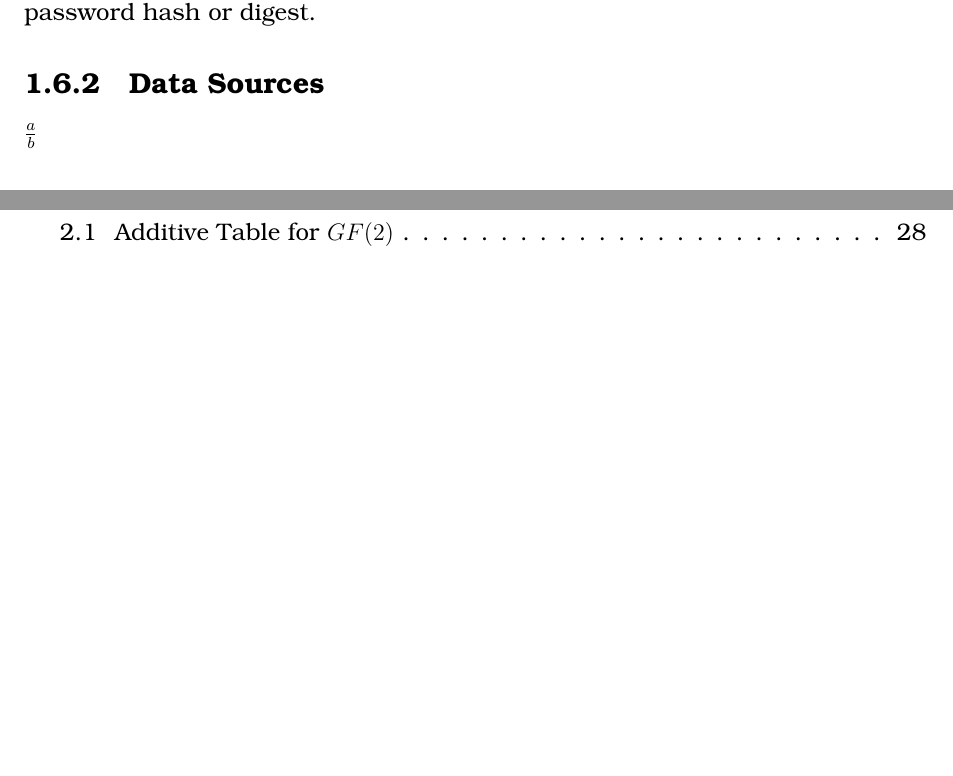
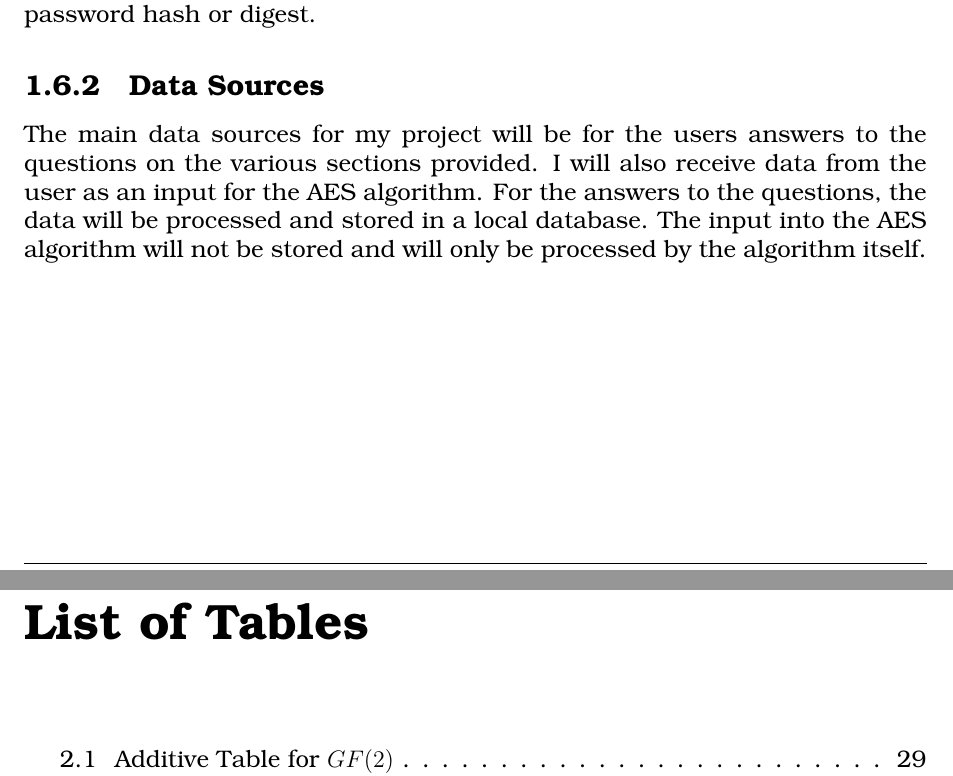
Before and after one commit to Synx-b/crypto_online_project, a LaTeX thesis (report/alevel_project_homepage.tex, which reads report/analysis.tex): two parts of pages 25 and 50 of 51 before the commit and two parts of pages 25 and 52 of 52 after it, joined at a grey line, cut so that both start at the same text, the shorter picture padded with empty space. Compiled offline with pdfLaTeX; a LaTeX package or settings file that is missing is left out.

```diff
--- a/report/analysis.tex
+++ b/report/analysis.tex
@@ -831,9 +831,11 @@
 
 \subsection{Data Sources}
 
-$ \frac{a}{b} $
+The main data sources for my project will be for the users answers to the questions on the various sections provided. I will also receive data from the user as an input for the AES algorithm. For the answers to the questions, the data will be processed and stored in a local database. The input into the AES algorithm will not be stored and will only be processed by the algorithm itself.
 
 \subsection{Data Destinations}
+
+
 \subsection{Data Volumes}
 
 \subsection{Data Analysis}
```
Also changed, not shown: report/alevel_project_homepage.tex (+1 -1 lines), report/alevel_project_homepage.pdf, 14 other files.
